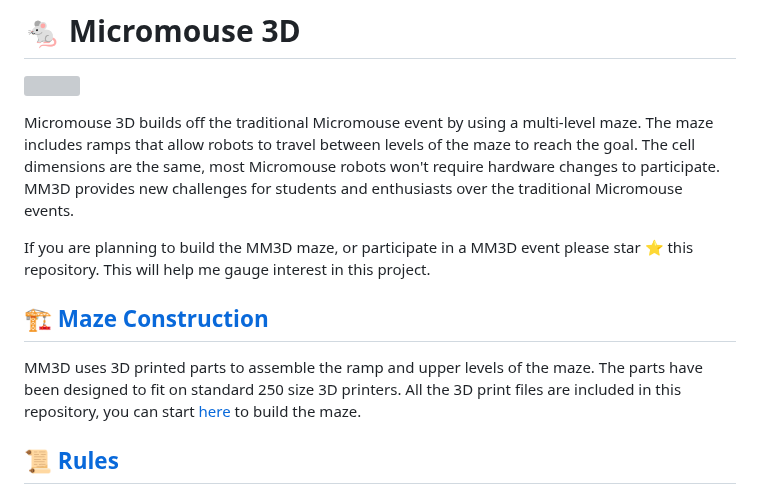
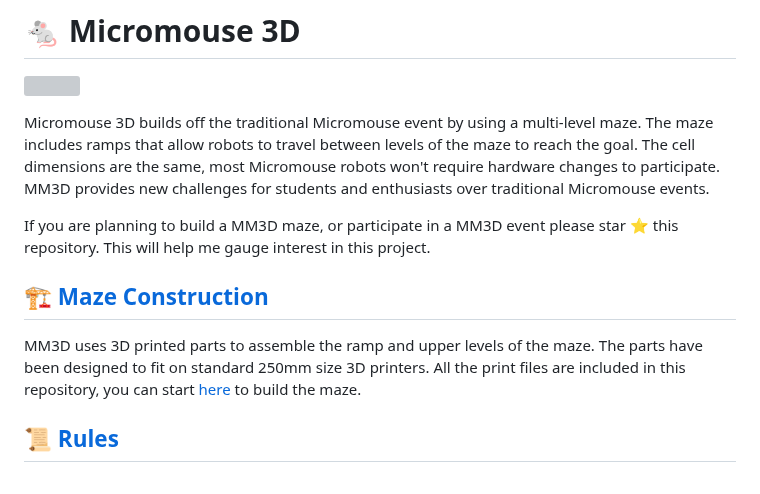
Before and after one commit to Zggis/micromouse-3d, a Markdown page: README.md, the part around the change. Drawn GitHub-style; grey boxes are pictures that could not be loaded.

```diff
--- a/README.md
+++ b/README.md
@@ -5,16 +5,16 @@
 Micromouse 3D builds off the traditional Micromouse event by using a multi-level maze.
 The maze includes ramps that allow robots to travel between levels of the maze to reach the goal.
 The cell dimensions are the same, most Micromouse robots won't require hardware changes to participate.
-MM3D provides new challenges for students and enthusiasts over the traditional Micromouse events.
+MM3D provides new challenges for students and enthusiasts over traditional Micromouse events.
 
-If you are planning to build the MM3D maze, or participate in a MM3D event please star :star: this repository.
+If you are planning to build a MM3D maze, or participate in a MM3D event please star :star: this repository.
 This will help me gauge interest in this project.
 
 ## :building_construction: [Maze Construction](./maze/README.md)
 
 MM3D uses 3D printed parts to assemble the ramp and upper levels of the maze.
-The parts have been designed to fit on standard 250 size 3D printers.
-All the 3D print files are included in this repository, you can start [here](/maze/README.md) to build the maze.
+The parts have been designed to fit on standard 250mm size 3D printers.
+All the print files are included in this repository, you can start [here](/maze/README.md) to build the maze.
 
 ## :scroll: [Rules](./rules/README.md)
 
```
Also changed, not shown: maze/README.md (+1 -1 lines), assets/images/maze-2-small.jpg (added).
